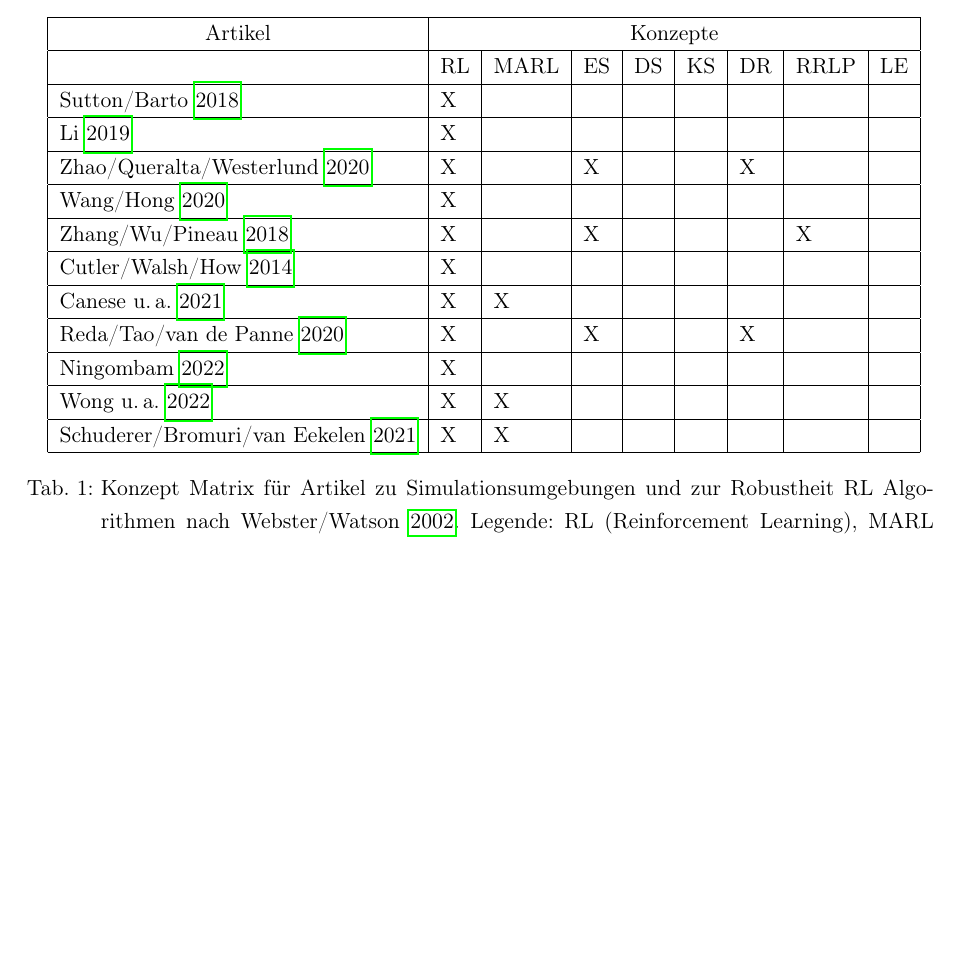
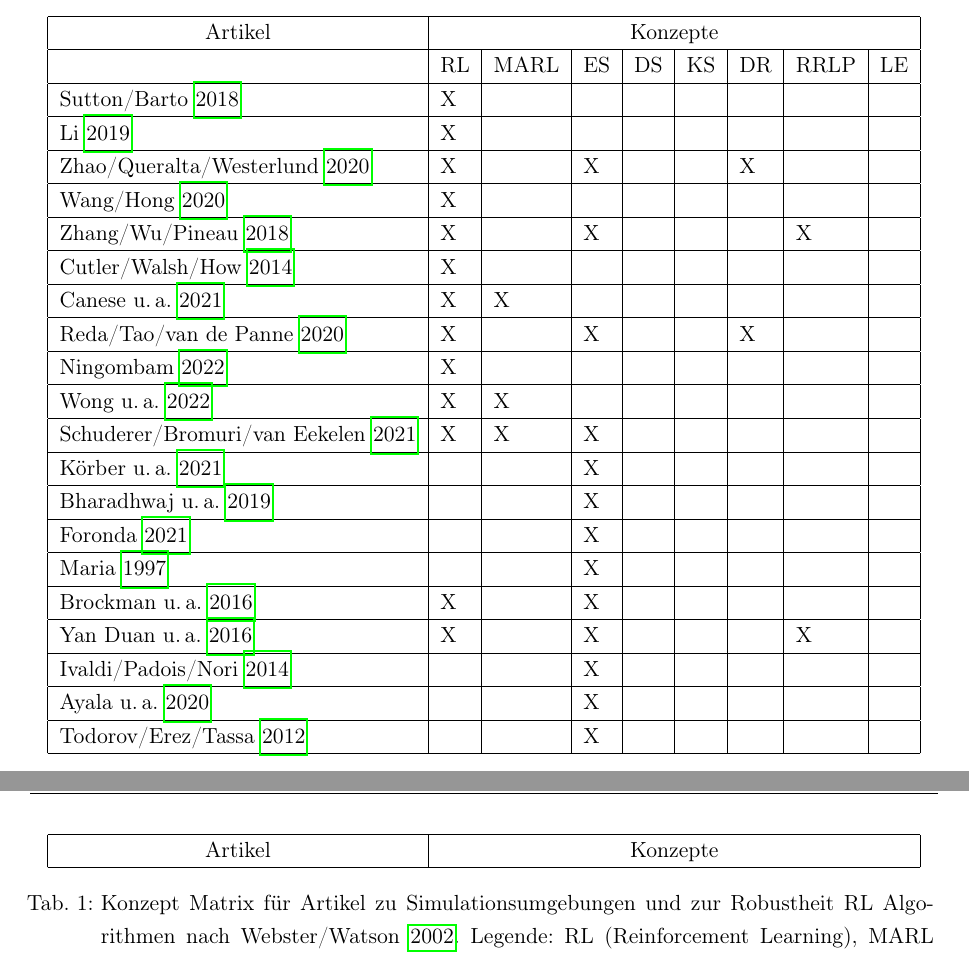
Before and after one commit to LeonHenne/BA-Latex, a LaTeX thesis (main.tex, which reads src/content/Forschungsstand/Literaturrecherche.tex): part of page 9 of 26 before the commit and two parts of pages 9 and 10 of 26 after it, the two joined at a grey line, cut so that both start at the same text, the shorter picture padded with empty space. Compiled offline with pdfLaTeX.

Commit message:
updating literature table

```diff
--- a/src/content/Forschungsstand/Literaturrecherche.tex
+++ b/src/content/Forschungsstand/Literaturrecherche.tex
@@ -21,7 +21,16 @@ In der daraus gefunden Literatur wurden zitierte Werke ebenfalls nach den beschr
     \cite[]{Reda.2020}            & \multicolumn{1}{l|}{X}   & \multicolumn{1}{l|}{}     & \multicolumn{1}{l|}{X}   & \multicolumn{1}{l|}{}   & \multicolumn{1}{l|}{}   & \multicolumn{1}{l|}{X}   & \multicolumn{1}{l|}{}     &    \\ \hline
     \cite[]{Ningombam.2022}       & \multicolumn{1}{l|}{X}   & \multicolumn{1}{l|}{}     & \multicolumn{1}{l|}{}   & \multicolumn{1}{l|}{}   & \multicolumn{1}{l|}{}   & \multicolumn{1}{l|}{}   & \multicolumn{1}{l|}{}     &    \\ \hline
     \cite[]{Wong.2022}            & \multicolumn{1}{l|}{X}   & \multicolumn{1}{l|}{X}    & \multicolumn{1}{l|}{}   & \multicolumn{1}{l|}{}   & \multicolumn{1}{l|}{}   & \multicolumn{1}{l|}{}   & \multicolumn{1}{l|}{}     &    \\ \hline
-    \cite[]{Schuderer.2021}       & \multicolumn{1}{l|}{X}   & \multicolumn{1}{l|}{X}    & \multicolumn{1}{l|}{}   & \multicolumn{1}{l|}{}   & \multicolumn{1}{l|}{}   & \multicolumn{1}{l|}{}   & \multicolumn{1}{l|}{}     &    \\ \hline
+    \cite[]{Schuderer.2021}       & \multicolumn{1}{l|}{X}   & \multicolumn{1}{l|}{X}    & \multicolumn{1}{l|}{X}   & \multicolumn{1}{l|}{}   & \multicolumn{1}{l|}{}   & \multicolumn{1}{l|}{}   & \multicolumn{1}{l|}{}     &    \\ \hline
+    \cite[]{Korber.2021}          & \multicolumn{1}{l|}{}   & \multicolumn{1}{l|}{}    & \multicolumn{1}{l|}{X}   & \multicolumn{1}{l|}{}   & \multicolumn{1}{l|}{}   & \multicolumn{1}{l|}{}   & \multicolumn{1}{l|}{}     &    \\ \hline
+    \cite[]{Bharadhwaj.2019}      & \multicolumn{1}{l|}{}   & \multicolumn{1}{l|}{}    & \multicolumn{1}{l|}{X}   & \multicolumn{1}{l|}{}   & \multicolumn{1}{l|}{}   & \multicolumn{1}{l|}{}   & \multicolumn{1}{l|}{}     &    \\ \hline
+    \cite[]{Foronda.2021}         & \multicolumn{1}{l|}{}   & \multicolumn{1}{l|}{}    & \multicolumn{1}{l|}{X}   & \multicolumn{1}{l|}{}   & \multicolumn{1}{l|}{}   & \multicolumn{1}{l|}{}   & \multicolumn{1}{l|}{}     &    \\ \hline
+    \cite[]{Maria.1997}           & \multicolumn{1}{l|}{}   & \multicolumn{1}{l|}{}    & \multicolumn{1}{l|}{X}   & \multicolumn{1}{l|}{}   & \multicolumn{1}{l|}{}   & \multicolumn{1}{l|}{}   & \multicolumn{1}{l|}{}     &    \\ \hline
+    \cite[]{Brockman.2016}        & \multicolumn{1}{l|}{X}   & \multicolumn{1}{l|}{}    & \multicolumn{1}{l|}{X}   & \multicolumn{1}{l|}{}   & \multicolumn{1}{l|}{}   & \multicolumn{1}{l|}{}   & \multicolumn{1}{l|}{}     &    \\ \hline
+    \cite[]{YanDuan.2016}         & \multicolumn{1}{l|}{X}   & \multicolumn{1}{l|}{}    & \multicolumn{1}{l|}{X}   & \multicolumn{1}{l|}{}   & \multicolumn{1}{l|}{}   & \multicolumn{1}{l|}{}   & \multicolumn{1}{l|}{X}     &    \\ \hline
+    \cite[]{Ivaldi.2272014}       & \multicolumn{1}{l|}{}   & \multicolumn{1}{l|}{}    & \multicolumn{1}{l|}{X}   & \multicolumn{1}{l|}{}   & \multicolumn{1}{l|}{}   & \multicolumn{1}{l|}{}   & \multicolumn{1}{l|}{}     &    \\ \hline
+    \cite[]{Ayala.2020}           & \multicolumn{1}{l|}{}   & \multicolumn{1}{l|}{}    & \multicolumn{1}{l|}{X}   & \multicolumn{1}{l|}{}   & \multicolumn{1}{l|}{}   & \multicolumn{1}{l|}{}   & \multicolumn{1}{l|}{}     &    \\ \hline
+    \cite[]{Todorov.2012}         & \multicolumn{1}{l|}{}   & \multicolumn{1}{l|}{}    & \multicolumn{1}{l|}{X}   & \multicolumn{1}{l|}{}   & \multicolumn{1}{l|}{}   & \multicolumn{1}{l|}{}   & \multicolumn{1}{l|}{}     &    \\ \hline
     \caption{Konzept Matrix für Artikel zu Simulationsumgebungen und zur Robustheit RL Algorithmen nach \cite[]{10.5555/2017160.2017162}.
     Legende: RL (Reinforcement Learning), MARL (Multi-Agent Reinforcement Learning), ES (Entwicklung von Simulationsumgebungen), DS (Dronensimulation), KS (kompetitive Simulationsumgebungen), DR (Domain Randomization), RRLP (Robustheit von RL Policies), LE (Laborexperimente)}
     \label{tab:research-table}\\
```
Also changed, not shown: main.pdf.
